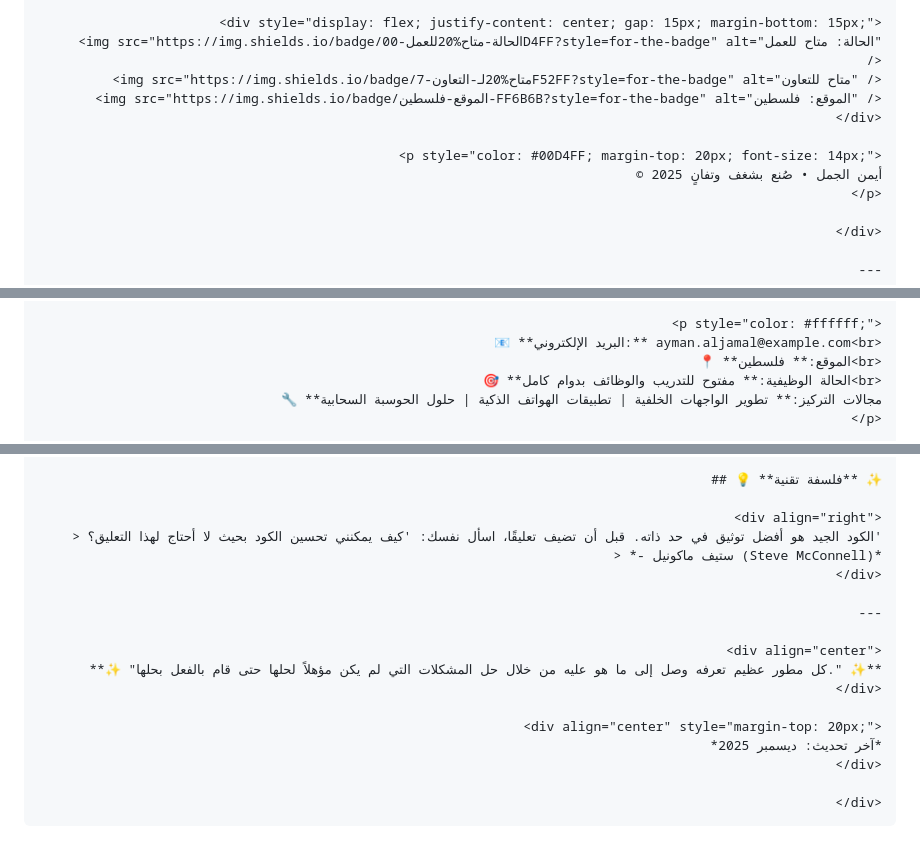
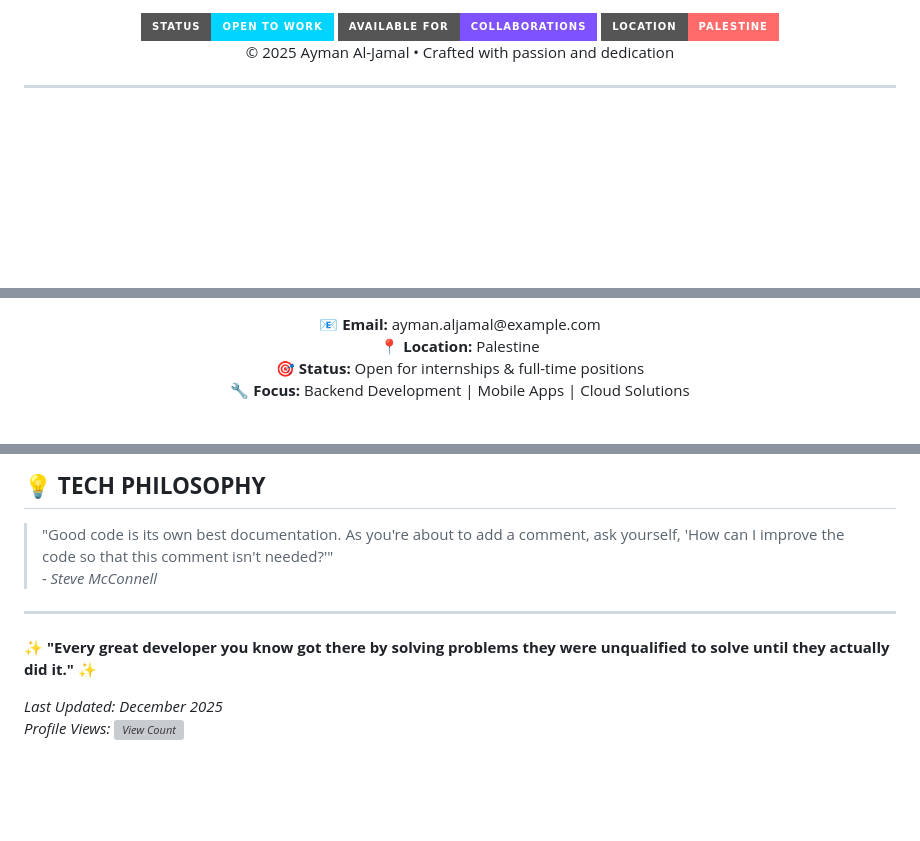
Before and after one commit to aymanaljamal/profail, a Markdown page: README.md, 3 parts joined by grey strips. Drawn GitHub-style; badges without logos; blank space fills up the shorter version; grey boxes are pictures that could not be loaded.

````diff
--- a/README.md
+++ b/README.md
@@ -228,14 +247,14 @@
 <div align="center" style="margin-top: 50px; padding: 20px; border-top: 1px solid #00D4FF;">
 
-  <div style="display: flex; justify-content: center; gap: 15px; margin-bottom: 15px;">
-    <img src="https://img.shields.io/badge/الحالة-متاح%20للعمل-00D4FF?style=for-the-badge" alt="الحالة: متاح للعمل" />
-    <img src="https://img.shields.io/badge/متاح%20لـ-التعاون-7F52FF?style=for-the-badge" alt="متاح للتعاون" />
-    <img src="https://img.shields.io/badge/الموقع-فلسطين-FF6B6B?style=for-the-badge" alt="الموقع: فلسطين" />
-  </div>
+  <div style="display: flex; justify-content: center; gap: 15px; margin-bottom: 15px;">
+    <img src="https://img.shields.io/badge/Status-Open%20to%20Work-00D4FF?style=for-the-badge" />
+    <img src="https://img.shields.io/badge/Available%20for-Collaborations-7F52FF?style=for-the-badge" />
+    <img src="https://img.shields.io/badge/Location-Palestine-FF6B6B?style=for-the-badge" />
+  </div>
 
-  <p style="color: #00D4FF; margin-top: 20px; font-size: 14px;">
-    © 2025 أيمن الجمل • صُنع بشغف وتفانٍ
-  </p>
+  <p style="color: #00D4FF; margin-top: 20px; font-size: 14px;">
+    © 2025 Ayman Al-Jamal • Crafted with passion and dedication
+  </p>
 
 </div>
 
@@ -253,10 +273,10 @@
 
-  <p style="color: #ffffff;">
-    📧 **البريد الإلكتروني:** ayman.aljamal@example.com<br>
-    📍 **الموقع:** فلسطين<br>
-    🎯 **الحالة الوظيفية:** مفتوح للتدريب والوظائف بدوام كامل<br>
-    🔧 **مجالات التركيز:** تطوير الواجهات الخلفية | تطبيقات الهواتف الذكية | حلول الحوسبة السحابية
-  </p>
+  <p style="color: #ffffff;">
+    📧 <strong>Email:</strong> ayman.aljamal@example.com<br>
+    📍 <strong>Location:</strong> Palestine<br>
+    🎯 <strong>Status:</strong> Open for internships & full-time positions<br>
+    🔧 <strong>Focus:</strong> Backend Development | Mobile Apps | Cloud Solutions
+  </p>
 
 </div>
 
@@ -267,22 +287,14 @@
 
 </div>
 
-## 💡 **فلسفة تقنية** ✨
+## 💡 **TECH PHILOSOPHY**
 
-<div align="right">
-> الكود الجيد هو أفضل توثيق في حد ذاته. قبل أن تضيف تعليقًا، اسأل نفسك: 'كيف يمكنني تحسين الكود بحيث لا أحتاج لهذا التعليق؟'
-> *- ستيف ماكونيل (Steve McConnell)*
-</div>
+> "Good code is its own best documentation. As you're about to add a comment, ask yourself, 'How can I improve the code so that this comment isn't needed?'"
+> *- Steve McConnell*
 
 ---
 
-<div align="center">
-**✨ "كل مطور عظيم تعرفه وصل إلى ما هو عليه من خلال حل المشكلات التي لم يكن مؤهلاً لحلها حتى قام بالفعل بحلها." ✨**
-</div>
+**✨ "Every great developer you know got there by solving problems they were unqualified to solve until they actually did it." ✨**
 
-<div align="center" style="margin-top: 20px;">
-*آخر تحديث: ديسمبر 2025*
-</div>
-
-</div>
-```
+*Last Updated: December 2025*
+*Profile Views: ![View Count](https://komarev.com/ghpvc/?username=aymanaljamal&label=Profile+Views&color=00D4FF&style=flat)*
````
Also changed, not shown: other parts of README.md (+179 -159 lines).
